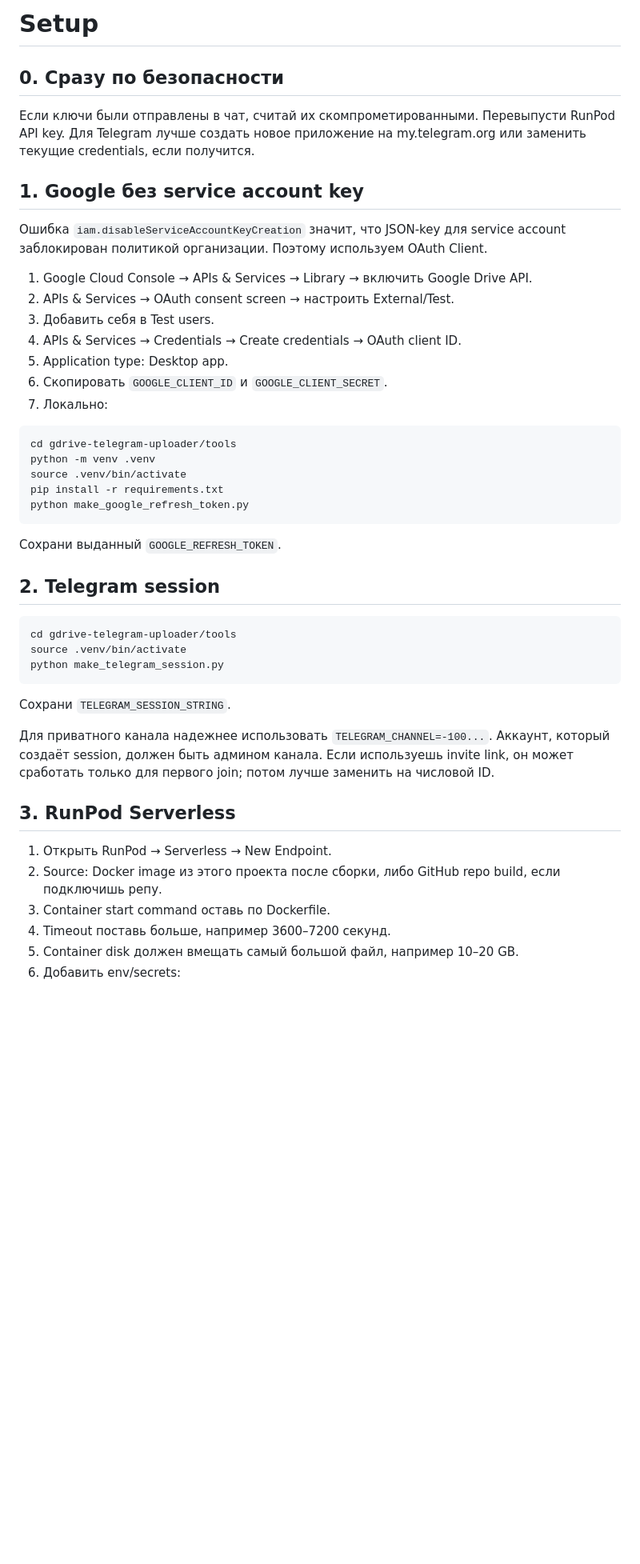
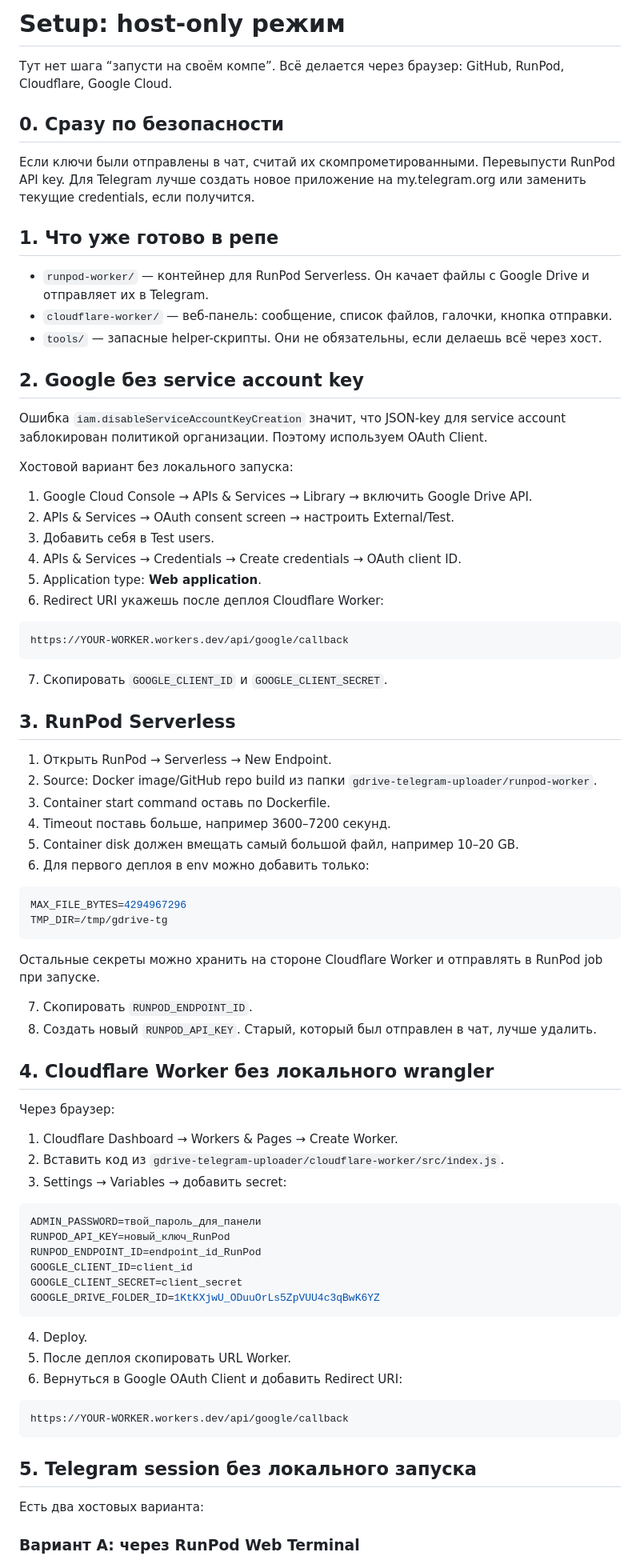
Before and after one commit to moukpu/hackathon-case1-parser, a Markdown page: gdrive-telegram-uploader/docs/SETUP.md, the part around one of its changes. Shown at 80% size. GitHub-like rendering; blank space fills up the shorter version.

Commit message:
Update setup guide for host-only workflow

````diff
--- a/gdrive-telegram-uploader/docs/SETUP.md
+++ b/gdrive-telegram-uploader/docs/SETUP.md
@@ -1,48 +1,83 @@
-# Setup
+# Setup: host-only режим
+
+Тут нет шага “запусти на своём компе”. Всё делается через браузер: GitHub, RunPod, Cloudflare, Google Cloud.
 
 ## 0. Сразу по безопасности
 
 Если ключи были отправлены в чат, считай их скомпрометированными. Перевыпусти RunPod API key. Для Telegram лучше создать новое приложение на my.telegram.org или заменить текущие credentials, если получится.
 
-## 1. Google без service account key
+## 1. Что уже готово в репе
+
+- `runpod-worker/` — контейнер для RunPod Serverless. Он качает файлы с Google Drive и отправляет их в Telegram.
+- `cloudflare-worker/` — веб-панель: сообщение, список файлов, галочки, кнопка отправки.
+- `tools/` — запасные helper-скрипты. Они не обязательны, если делаешь всё через хост.
+
+## 2. Google без service account key
 
 Ошибка `iam.disableServiceAccountKeyCreation` значит, что JSON-key для service account заблокирован политикой организации. Поэтому используем OAuth Client.
+
+Хостовой вариант без локального запуска:
 
 1. Google Cloud Console → APIs & Services → Library → включить Google Drive API.
 2. APIs & Services → OAuth consent screen → настроить External/Test.
 3. Добавить себя в Test users.
 4. APIs & Services → Credentials → Create credentials → OAuth client ID.
-5. Application type: Desktop app.
-6. Скопировать `GOOGLE_CLIENT_ID` и `GOOGLE_CLIENT_SECRET`.
-7. Локально:
+5. Application type: **Web application**.
+6. Redirect URI укажешь после деплоя Cloudflare Worker:
 
-```bash
-cd gdrive-telegram-uploader/tools
-python -m venv .venv
-source .venv/bin/activate
-pip install -r requirements.txt
-python make_google_refresh_token.py
+```txt
+https://YOUR-WORKER.workers.dev/api/google/callback
 ```
 
-Сохрани выданный `GOOGLE_REFRESH_TOKEN`.
-
-## 2. Telegram session
-
-```bash
-cd gdrive-telegram-uploader/tools
-source .venv/bin/activate
-python make_telegram_session.py
-```
-
-Сохрани `TELEGRAM_SESSION_STRING`.
-
-Для приватного канала надежнее использовать `TELEGRAM_CHANNEL=-100...`. Аккаунт, который создаёт session, должен быть админом канала. Если используешь invite link, он может сработать только для первого join; потом лучше заменить на числовой ID.
+7. Скопировать `GOOGLE_CLIENT_ID` и `GOOGLE_CLIENT_SECRET`.
 
 ## 3. RunPod Serverless
 
 1. Открыть RunPod → Serverless → New Endpoint.
-2. Source: Docker image из этого проекта после сборки, либо GitHub repo build, если подключишь репу.
+2. Source: Docker image/GitHub repo build из папки `gdrive-telegram-uploader/runpod-worker`.
 3. Container start command оставь по Dockerfile.
 4. Timeout поставь больше, например 3600–7200 секунд.
 5. Container disk должен вмещать самый большой файл, например 10–20 GB.
-6. Добавить env/secrets:
+6. Для первого деплоя в env можно добавить только:
+
+```env
+MAX_FILE_BYTES=4294967296
+TMP_DIR=/tmp/gdrive-tg
+```
+
+Остальные секреты можно хранить на стороне Cloudflare Worker и отправлять в RunPod job при запуске.
+
+7. Скопировать `RUNPOD_ENDPOINT_ID`.
+8. Создать новый `RUNPOD_API_KEY`. Старый, который был отправлен в чат, лучше удалить.
+
+## 4. Cloudflare Worker без локального wrangler
+
+Через браузер:
+
+1. Cloudflare Dashboard → Workers & Pages → Create Worker.
+2. Вставить код из `gdrive-telegram-uploader/cloudflare-worker/src/index.js`.
+3. Settings → Variables → добавить secret:
+
+```env
+ADMIN_PASSWORD=твой_пароль_для_панели
+RUNPOD_API_KEY=новый_ключ_RunPod
+RUNPOD_ENDPOINT_ID=endpoint_id_RunPod
+GOOGLE_CLIENT_ID=client_id
+GOOGLE_CLIENT_SECRET=client_secret
+GOOGLE_DRIVE_FOLDER_ID=1KtKXjwU_ODuuOrLs5ZpVUU4c3qBwK6YZ
+```
+
+4. Deploy.
+5. После деплоя скопировать URL Worker.
+6. Вернуться в Google OAuth Client и добавить Redirect URI:
+
+```txt
+https://YOUR-WORKER.workers.dev/api/google/callback
+```
+
+## 5. Telegram session без локального запуска
+
+Есть два хостовых варианта:
+
+### Вариант A: через RunPod Web Terminal
+
````
Also changed, not shown: other parts of gdrive-telegram-uploader/docs/SETUP.md (+9 -28 lines).
